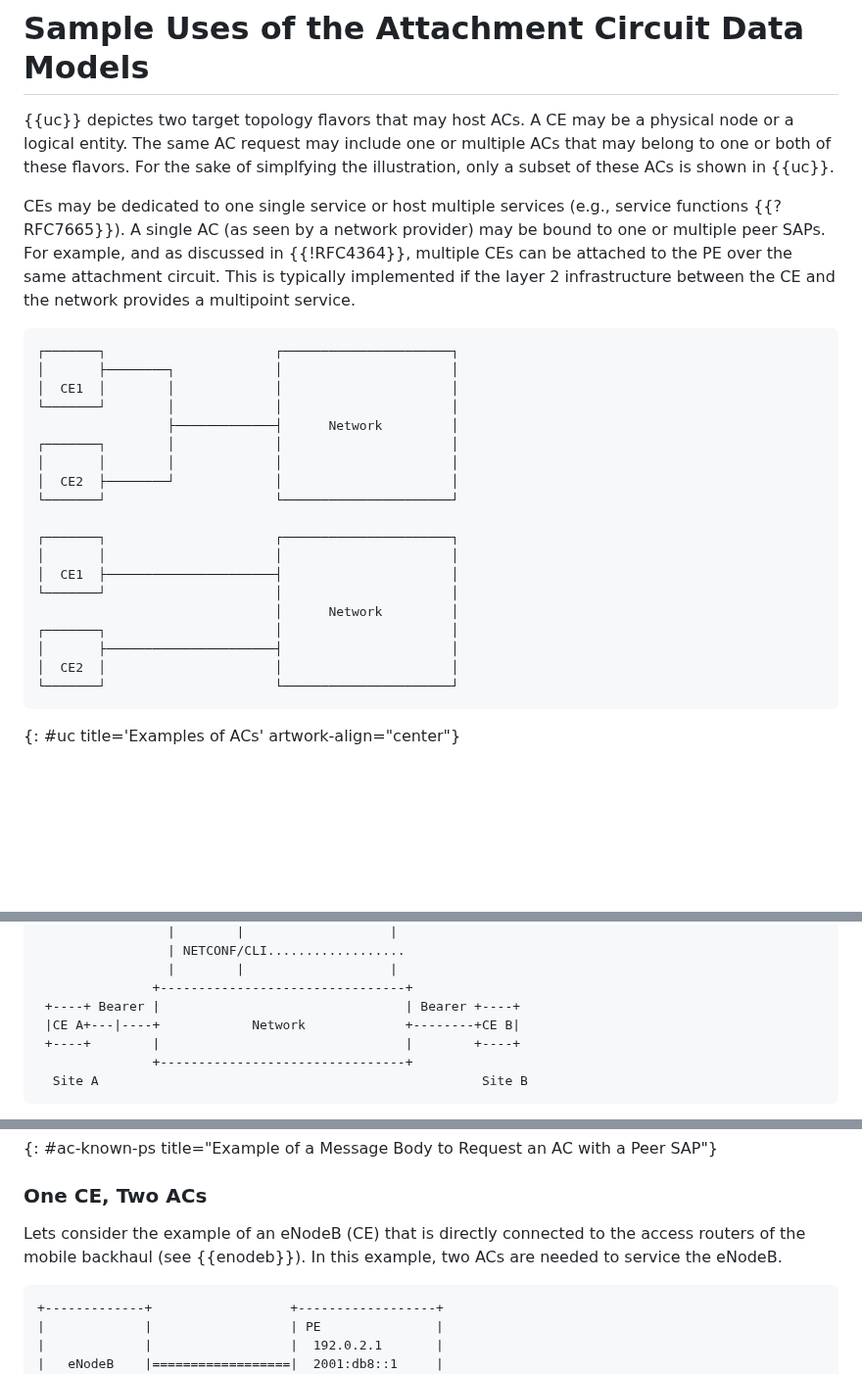
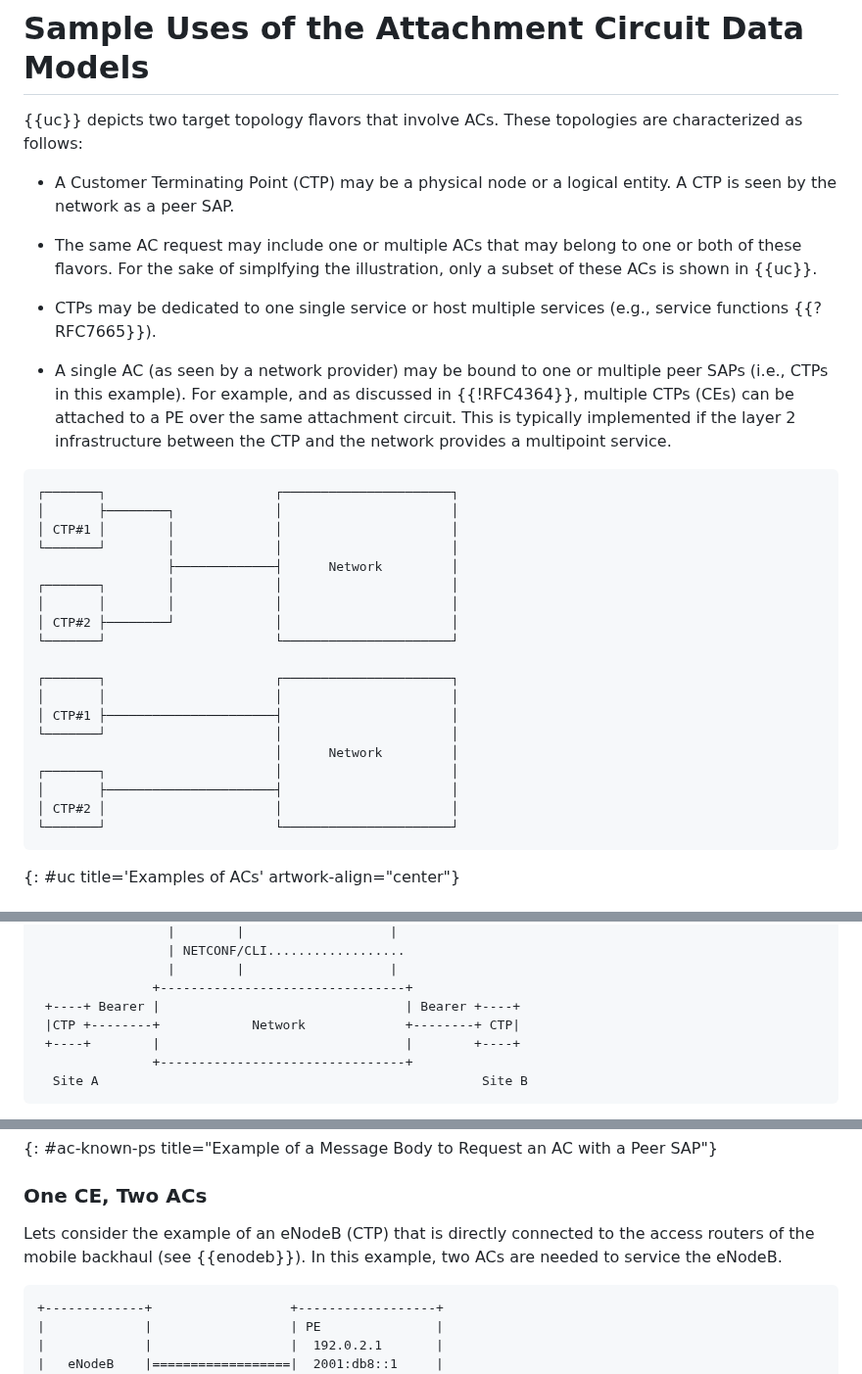
Before and after one commit to robric/attachment-circuit-model, a Markdown page: draft-boro-opsawg-teas-attachment-circuit.md, 3 parts joined by grey strips. Shown at 98% size. Rendered like a GitHub page; blank space fills up the shorter version.

Commit message:
generalize the traget topology example s/CE/CTP

```diff
--- a/draft-boro-opsawg-teas-attachment-circuit.md
+++ b/draft-boro-opsawg-teas-attachment-circuit.md
@@ -161,29 +161,35 @@ Service provider:
 
 # Sample Uses of the Attachment Circuit Data Models
 
-{{uc}} depictes two target topology flavors that may host ACs. A CE may be a physical node or a logical entity. The same AC request may include one or multiple ACs that may belong to one or both of these flavors. For the sake of simplfying the illustration, only a subset of these ACs is shown in {{uc}}.
+{{uc}} depicts two target topology flavors that involve ACs. These topologies are characterized as follows:
 
-CEs may be dedicated to one single service or host multiple services (e.g., service functions {{?RFC7665}}). A single AC (as seen by a network provider) may be bound to one or multiple peer SAPs. For example, and as discussed in {{!RFC4364}}, multiple CEs can be attached to the PE over the same attachment circuit. This is typically implemented if the layer 2 infrastructure between the CE and the network provides a multipoint service.
+* A Customer Terminating Point (CTP) may be a physical node or a logical entity. A CTP is seen by the network as a peer SAP.
+
+* The same AC request may include one or multiple ACs that may belong to one or both of these flavors. For the sake of simplfying the illustration, only a subset of these ACs is shown in {{uc}}.
+
+* CTPs may be dedicated to one single service or host multiple services (e.g., service functions {{?RFC7665}}).
+
+* A single AC (as seen by a network provider) may be bound to one or multiple peer SAPs (i.e., CTPs in this example). For example, and as discussed in {{!RFC4364}}, multiple CTPs (CEs) can be attached to a PE over the same attachment circuit. This is typically implemented if the layer 2 infrastructure between the CTP and the network provides a multipoint service.
 
 ~~~~ aasvg
 ┌───────┐                      ┌──────────────────────┐
 │       ├────────┐             │                      │
-│  CE1  │        │             │                      │
+│ CTP#1 │        │             │                      │
 └───────┘        │             │                      │
                  ├─────────────┤      Network         │
 ┌───────┐        │             │                      │
 │       │        │             │                      │
-│  CE2  ├────────┘             │                      │
+│ CTP#2 ├────────┘             │                      │
 └───────┘                      └──────────────────────┘
 
 ┌───────┐                      ┌──────────────────────┐
 │       │                      │                      │
-│  CE1  ├──────────────────────┤                      │
+│ CTP#1 ├──────────────────────┤                      │
 └───────┘                      │                      │
                                │      Network         │
 ┌───────┐                      │                      │
 │       ├──────────────────────┤                      │
-│  CE2  │                      │                      │
+│ CTP#2 │                      │                      │
 └───────┘                      └──────────────────────┘
 ~~~~
 {: #uc title='Examples of ACs' artwork-align="center"}
@@ -229,7 +235,7 @@ The procedure to provision a service in a service provider network may depend on
                  |        |                   |
                +--------------------------------+
  +----+ Bearer |                                | Bearer +----+
- |CE A+---|----+            Network             +--------+CE B|
+ |CTP +--------+            Network             +--------+ CTP|
  +----+        |                                |        +----+
                +--------------------------------+
   Site A                                                  Site B
@@ -276,7 +282,7 @@ An example of a request to create a simple AC, when the peer SAP is known, is sh
 
 ### One CE, Two ACs
 
-Lets consider the example of an eNodeB (CE) that is directly connected to the access routers of the mobile backhaul (see {{enodeb}}). In this example, two ACs are needed to service the eNodeB.
+Lets consider the example of an eNodeB (CTP) that is directly connected to the access routers of the mobile backhaul (see {{enodeb}}). In this example, two ACs are needed to service the eNodeB.
 
 ~~~~ aasvg
 +-------------+                  +------------------+
```
Also changed, not shown: other parts of draft-boro-opsawg-teas-attachment-circuit.md (+2 -0 lines).
